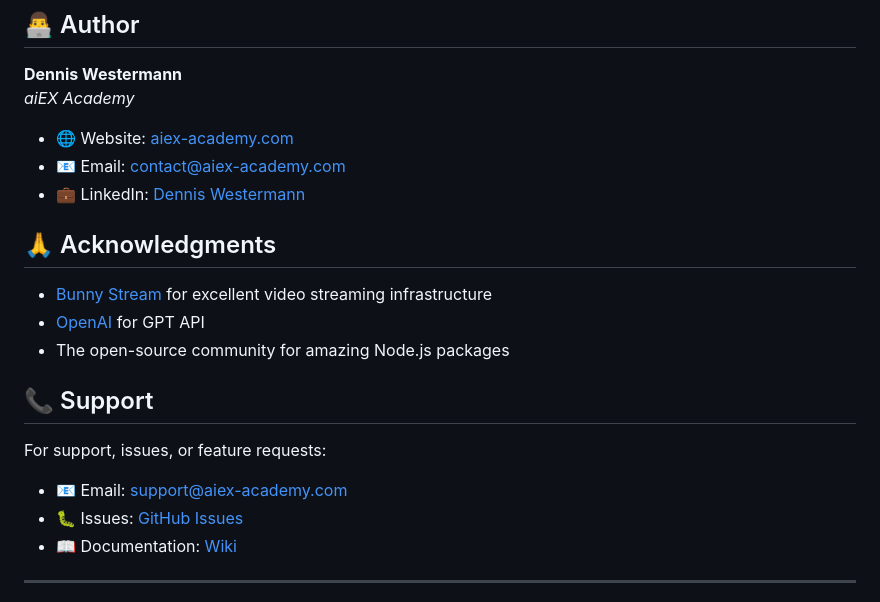
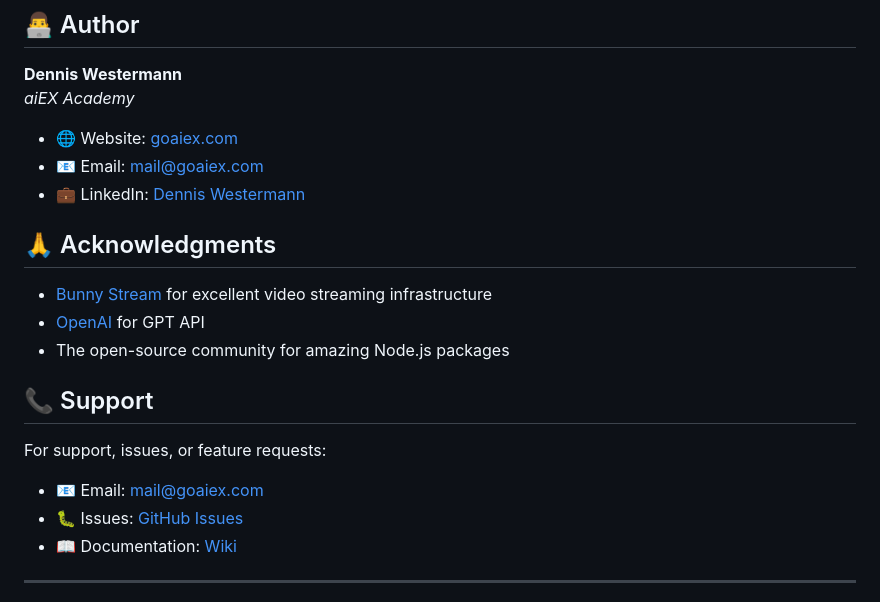
Before and after one commit to cubetribe/Bunny_VTT_Cnverter, a Markdown page: README.md, the part around one of its changes. Rendered like a GitHub page.

Commit message:
Update contact information and LinkedIn URL
- Updated website URL from aiex-academy.com to goaiex.com
- Changed email addresses to mail@goaiex.com
- Fixed LinkedIn profile URL

🤖 Generated with [Claude Code](https://claude.ai/code)

Co-Authored-By: Claude <noreply@anthropic.com>

```diff
--- a/README.md
+++ b/README.md
@@ -280,9 +280,9 @@ This software is proprietary and confidential. Unauthorized copying, modificatio
 **Dennis Westermann**
 *aiEX Academy*
 
-- 🌐 Website: [aiex-academy.com](https://aiex-academy.com)
-- 📧 Email: contact@aiex-academy.com
-- 💼 LinkedIn: [Dennis Westermann](https://linkedin.com/in/denniswestermann)
+- 🌐 Website: [goaiex.com](https://goaiex.com)
+- 📧 Email: mail@goaiex.com
+- 💼 LinkedIn: [Dennis Westermann](https://www.linkedin.com/in/dennis-westermann-6b0577168/)
 
 ## 🙏 Acknowledgments
 
@@ -293,7 +293,7 @@ This software is proprietary and confidential. Unauthorized copying, modificatio
 ## 📞 Support
 
 For support, issues, or feature requests:
-- 📧 Email: support@aiex-academy.com
+- 📧 Email: mail@goaiex.com
 - 🐛 Issues: [GitHub Issues](https://github.com/yourusername/bunny-vtt-converter/issues)
 - 📖 Documentation: [Wiki](https://github.com/yourusername/bunny-vtt-converter/wiki)
 
```
Also changed, not shown: other parts of README.md (+1 -1 lines).
